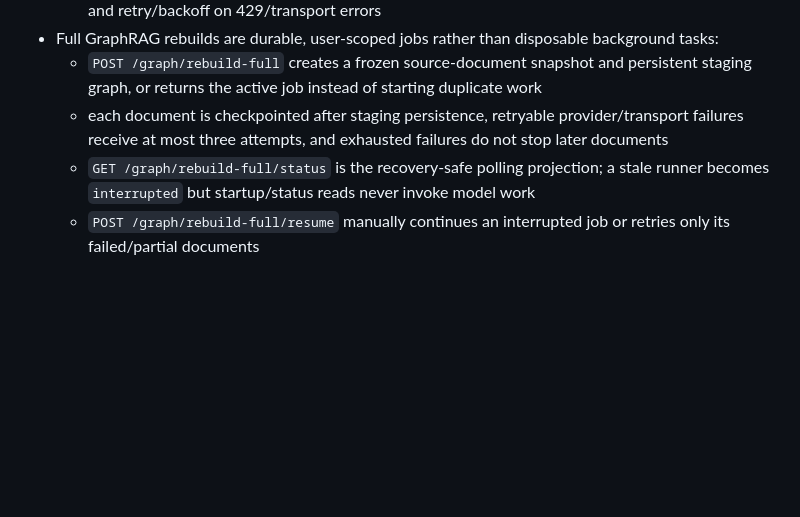
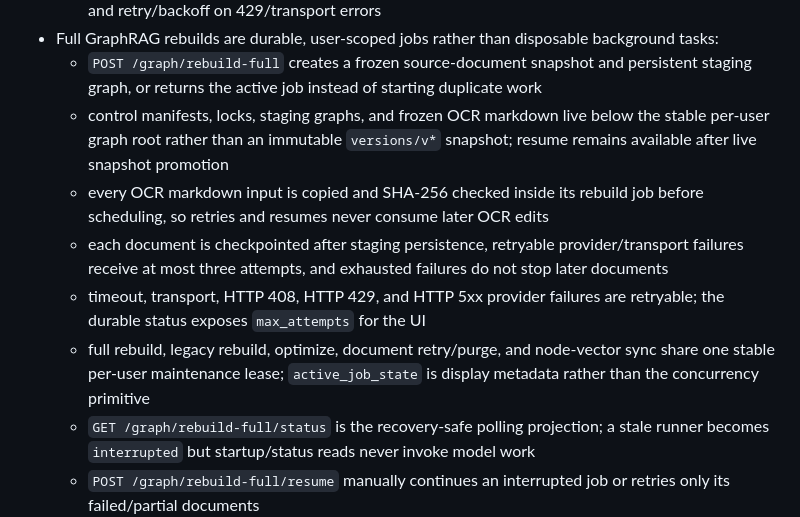
Before and after one commit to DeadMark70/multimodal-rag-translate, a Markdown page: docs/BACKEND.md, the part around the change. Rendered like a GitHub page; blank space fills up the shorter version.

Commit message:
docs: clarify durable graph rebuild safeguards

```diff
--- a/docs/BACKEND.md
+++ b/docs/BACKEND.md
@@ -103,7 +103,11 @@
   - embedding provider calls in node-vector sync/search are guarded by a process-local per-user limiter (`GRAPH_NODE_VECTOR_EMBEDDING_RPM_LIMIT`, default `1000` RPM) with wait-queue behavior and retry/backoff on 429/transport errors
 - Full GraphRAG rebuilds are durable, user-scoped jobs rather than disposable background tasks:
   - `POST /graph/rebuild-full` creates a frozen source-document snapshot and persistent staging graph, or returns the active job instead of starting duplicate work
+  - control manifests, locks, staging graphs, and frozen OCR markdown live below the stable per-user graph root rather than an immutable `versions/v*` snapshot; resume remains available after live snapshot promotion
+  - every OCR markdown input is copied and SHA-256 checked inside its rebuild job before scheduling, so retries and resumes never consume later OCR edits
   - each document is checkpointed after staging persistence, retryable provider/transport failures receive at most three attempts, and exhausted failures do not stop later documents
+  - timeout, transport, HTTP 408, HTTP 429, and HTTP 5xx provider failures are retryable; the durable status exposes `max_attempts` for the UI
+  - full rebuild, legacy rebuild, optimize, document retry/purge, and node-vector sync share one stable per-user maintenance lease; `active_job_state` is display metadata rather than the concurrency primitive
   - `GET /graph/rebuild-full/status` is the recovery-safe polling projection; a stale runner becomes `interrupted` but startup/status reads never invoke model work
   - `POST /graph/rebuild-full/resume` manually continues an interrupted job or retries only its failed/partial documents
   - live graph files remain queryable until all snapshotted documents succeed and staging validation/optimization complete; only then is the new snapshot published atomically
```
